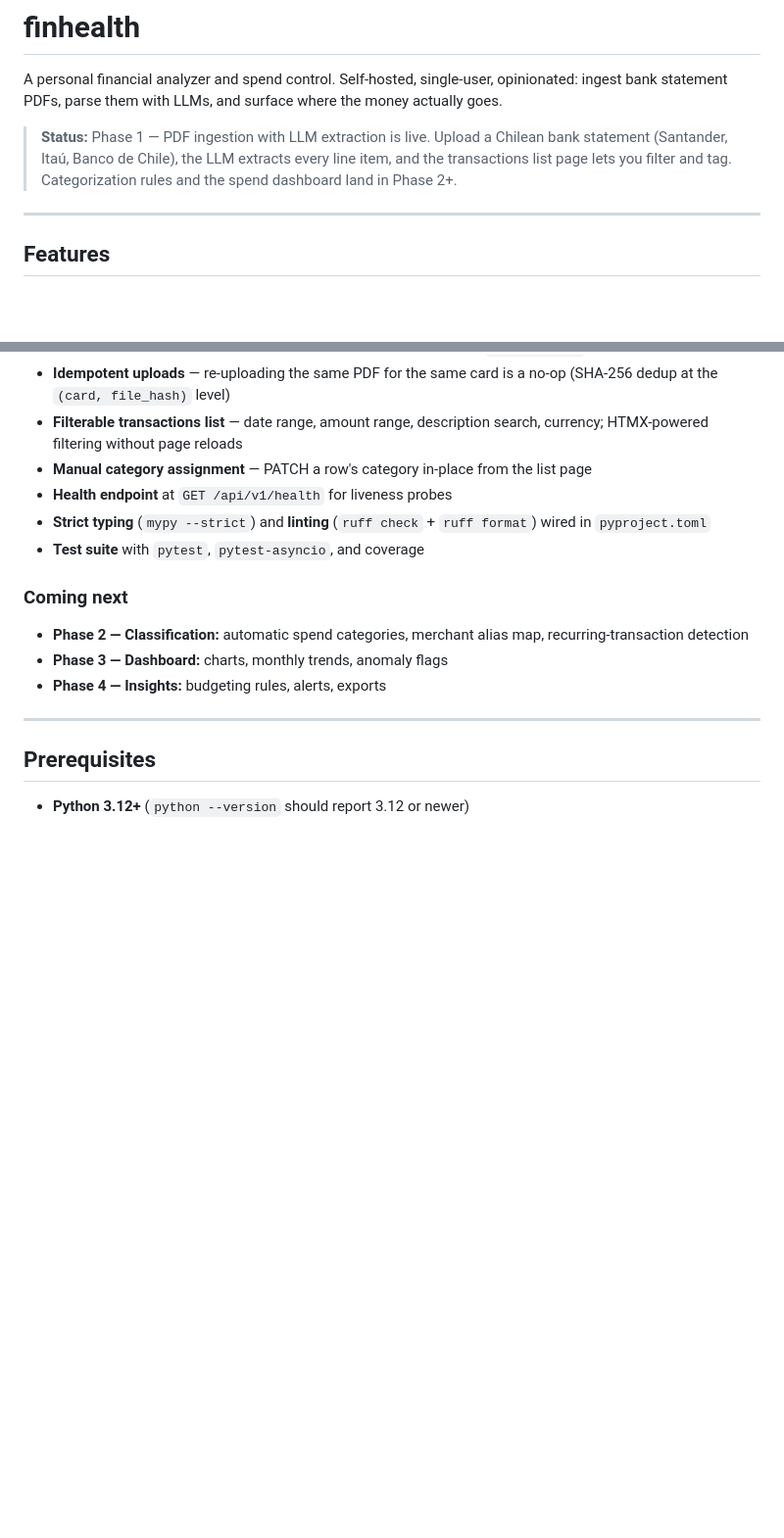
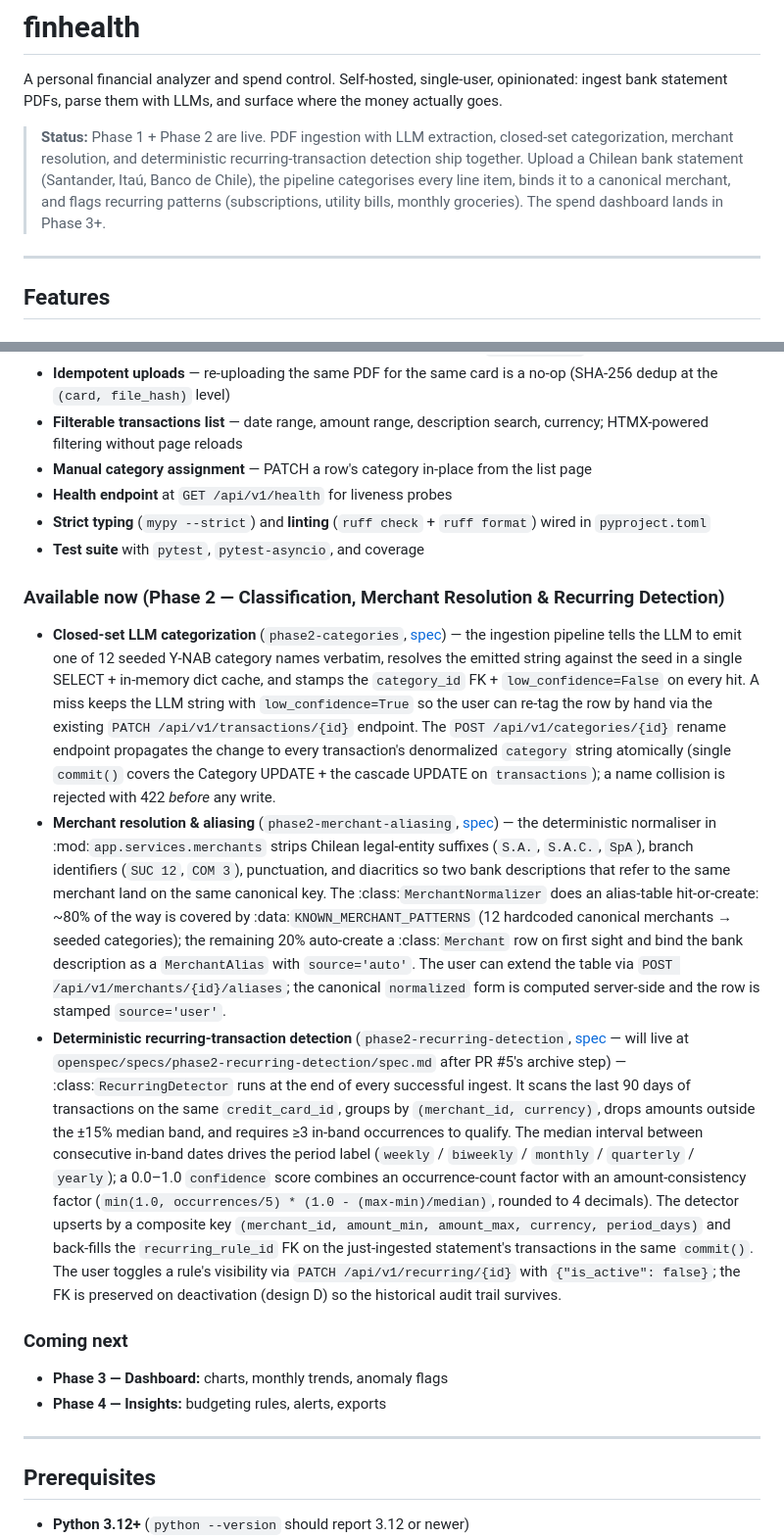
Before and after one commit to tadevshi/finhealth, a Markdown page: README.md, 2 parts joined by grey strips. Shown at 98% size. GitHub-like rendering; blank space fills up the shorter version.

Commit message:
docs: update README with Phase 2 section, endpoints, migrations, status

```diff
--- a/README.md
+++ b/README.md
@@ -4,10 +4,13 @@ A personal financial analyzer and spend control. Self-hosted, single-user,
 opinionated: ingest bank statement PDFs, parse them with LLMs, and surface where
 the money actually goes.
 
-> **Status:** Phase 1 — PDF ingestion with LLM extraction is live. Upload a
-> Chilean bank statement (Santander, Itaú, Banco de Chile), the LLM extracts
-> every line item, and the transactions list page lets you filter and tag.
-> Categorization rules and the spend dashboard land in Phase 2+.
+> **Status:** Phase 1 + Phase 2 are live. PDF ingestion with LLM extraction,
+> closed-set categorization, merchant resolution, and deterministic
+> recurring-transaction detection ship together. Upload a Chilean bank
+> statement (Santander, Itaú, Banco de Chile), the pipeline categorises
+> every line item, binds it to a canonical merchant, and flags recurring
+> patterns (subscriptions, utility bills, monthly groceries). The spend
+> dashboard lands in Phase 3+.
 
 ---
 
@@ -38,10 +41,65 @@ the money actually goes.
   `ruff format`) wired in `pyproject.toml`
 - **Test suite** with `pytest`, `pytest-asyncio`, and coverage
 
+### Available now (Phase 2 — Classification, Merchant Resolution & Recurring Detection)
+
+- **Closed-set LLM categorization** (`phase2-categories`,
+  [spec](openspec/specs/phase2-categories/spec.md)) — the ingestion
+  pipeline tells the LLM to emit one of 12 seeded Y-NAB category
+  names verbatim, resolves the emitted string against the seed
+  in a single SELECT + in-memory dict cache, and stamps the
+  ``category_id`` FK + ``low_confidence=False`` on every hit.
+  A miss keeps the LLM string with ``low_confidence=True`` so
+  the user can re-tag the row by hand via the existing
+  ``PATCH /api/v1/transactions/{id}`` endpoint. The
+  ``POST /api/v1/categories/{id}`` rename endpoint propagates
+  the change to every transaction's denormalized ``category``
+  string atomically (single ``commit()`` covers the Category
+  UPDATE + the cascade UPDATE on ``transactions``); a name
+  collision is rejected with 422 *before* any write.
+- **Merchant resolution & aliasing** (`phase2-merchant-aliasing`,
+  [spec](openspec/specs/phase2-merchant-aliasing/spec.md)) — the
+  deterministic normaliser in
+  :mod:`app.services.merchants` strips Chilean legal-entity
+  suffixes (``S.A.``, ``S.A.C.``, ``SpA``), branch identifiers
+  (``SUC 12``, ``COM 3``), punctuation, and diacritics so two
+  bank descriptions that refer to the same merchant land on the
+  same canonical key. The :class:`MerchantNormalizer` does an
+  alias-table hit-or-create: ~80% of the way is covered by
+  :data:`KNOWN_MERCHANT_PATTERNS` (12 hardcoded canonical
+  merchants → seeded categories); the remaining 20% auto-create
+  a :class:`Merchant` row on first sight and bind the bank
+  description as a ``MerchantAlias`` with ``source='auto'``.
+  The user can extend the table via
+  ``POST /api/v1/merchants/{id}/aliases``; the canonical
+  ``normalized`` form is computed server-side and the row is
+  stamped ``source='user'``.
+- **Deterministic recurring-transaction detection**
+  (`phase2-recurring-detection`,
+  [spec](openspec/changes/phase-2-pr5-recurring-detection/specs/phase2-recurring-detection/spec.md)
+  — will live at `openspec/specs/phase2-recurring-detection/spec.md`
+  after PR #5's archive step) — :class:`RecurringDetector`
+  runs at the end of every successful ingest. It scans the
+  last 90 days of transactions on the same ``credit_card_id``,
+  groups by ``(merchant_id, currency)``, drops amounts
+  outside the ±15% median band, and requires ≥3 in-band
+  occurrences to qualify. The median interval between
+  consecutive in-band dates drives the period label
+  (``weekly`` / ``biweekly`` / ``monthly`` / ``quarterly`` /
+  ``yearly``); a 0.0–1.0 ``confidence`` score combines an
+  occurrence-count factor with an amount-consistency factor
+  (``min(1.0, occurrences/5) * (1.0 - (max-min)/median)``,
+  rounded to 4 decimals). The detector upserts by a composite
+  key ``(merchant_id, amount_min, amount_max, currency,
+  period_days)`` and back-fills the ``recurring_rule_id`` FK
+  on the just-ingested statement's transactions in the same
+  ``commit()``. The user toggles a rule's visibility via
+  ``PATCH /api/v1/recurring/{id}`` with ``{"is_active":
+  false}``; the FK is preserved on deactivation (design D)
+  so the historical audit trail survives.
+
 ### Coming next
 
-- **Phase 2 — Classification:** automatic spend categories, merchant alias
-  map, recurring-transaction detection
 - **Phase 3 — Dashboard:** charts, monthly trends, anomaly flags
 - **Phase 4 — Insights:** budgeting rules, alerts, exports
 
```
Also changed, not shown: other parts of README.md (+24 -0 lines).
